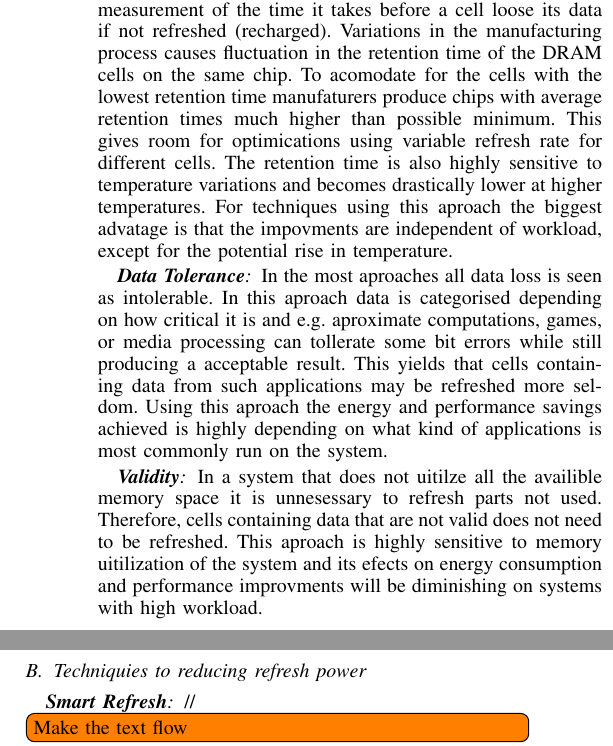
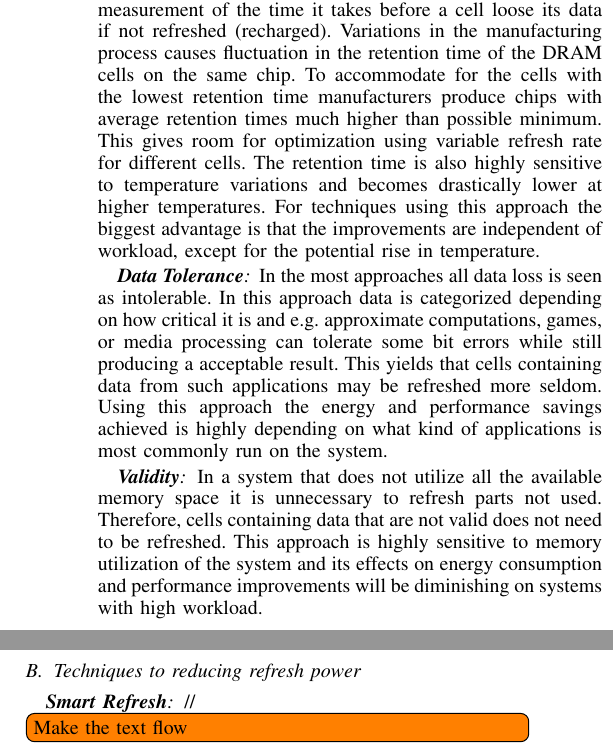
Before and after one commit to larssonwassen/eda282, a LaTeX paper (paper/main.tex, which reads paper/include/reducing_refresh_power.tex): two parts of the columns of page 3 of 5, joined at a grey line, cut so that both start at the same text. Compiled offline with pdfLaTeX.

Commit message:
fixed spelling in reducing power blabla

```diff
--- a/paper/include/reducing_refresh_power.tex
+++ b/paper/include/reducing_refresh_power.tex
@@ -10,21 +10,21 @@ As mentioned, a DRAM access is performed in the same way as a refresh, which mak
 
 
 \subsubsection*{\textbf{Retention Time}}
-The need for refresh is as mentioned caused by leakage in the memory cells. Retention time is a measurement of the time it takes before a cell loose its data if not refreshed (recharged). Variations in the manufacturing process causes fluctuation in the retention time of the DRAM cells on the same chip. To acomodate for the cells with the lowest retention time manufaturers produce chips with average retention times much higher than possible minimum. This gives room for optimications using variable refresh rate for different cells. The retention time is also highly sensitive to temperature variations and becomes drastically lower at higher temperatures. For techniques using this aproach the biggest advatage is that the impovments are independent of workload, except for the potential rise in temperature.
+The need for refresh is as mentioned caused by leakage in the memory cells. Retention time is a measurement of the time it takes before a cell loose its data if not refreshed (recharged). Variations in the manufacturing process causes fluctuation in the retention time of the DRAM cells on the same chip. To accommodate for the cells with the lowest retention time manufacturers produce chips with average retention times much higher than possible minimum. This gives room for optimization using variable refresh rate for different cells. The retention time is also highly sensitive to temperature variations and becomes drastically lower at higher temperatures. For techniques using this approach the biggest advantage is that the improvements are independent of workload, except for the potential rise in temperature.
 
 %Retention time refers to the period during which cells hold valid values as charge gradually leaks. Process variation [10][16] causes the retention time of DRAM cells to vary across the chip. Note that approaches that ex-ploit R information are insensitive to system workloads and global memory usage, which makes them attractive omponents for a refresh-optimized memory subsystem.
 
 \subsubsection*{\textbf{Data Tolerance}}
-In the most aproaches all data loss is seen as intolerable. In this aproach data is categorised depending on how critical it is and e.g. aproximate computations, games, or media processing can tollerate some bit errors while still producing a acceptable result. This yields that cells containing data from such applications may be refreshed more seldom. Using this aproach the energy and performance savings achieved is highly depending on what kind of applications is most commonly run on the system.
+In the most approaches all data loss is seen as intolerable. In this approach data is categorized depending on how critical it is and e.g. approximate computations, games, or media processing can tolerate some bit errors while still producing a acceptable result. This yields that cells containing data from such applications may be refreshed more seldom. Using this approach the energy and performance savings achieved is highly depending on what kind of applications is most commonly run on the system.
 
 % Applications like games, media processing, machine learning, and unstructured information analysis tolerate errors in portions of their data and still produce acceptably accurate results. Approximate computation [31, 8] exploits this approximate data to realize tradeoffs among performance, energy, and accuracy. Cells containing such error-tolerant T data need not be refreshed as often as those containing critical data. How many cells fall into this category depends on application characteristics.
 
 \subsubsection*{\textbf{Validity}}
-In a system that does not uitilze all the availible memory space it is unnesessary to refresh parts not used. Therefore, cells containing data that are not valid does not need to be refreshed. This aproach is highly sensitive to memory uitilization of the system and its efects on energy consumption and performance improvments will be diminishing on systems with high workload.
+In a system that does not utilize all the available memory space it is unnecessary to refresh parts not used. Therefore, cells containing data that are not valid does not need to be refreshed. This approach is highly sensitive to memory utilization of the system and its effects on energy consumption and performance improvements will be diminishing on systems with high workload.
 
 %If the OS has not allocated the page frame, its data are meaningless, and refreshes to it are wasteful. Several software approaches thus attempt to trigger refreshes only for rows with valid data. The effectiveness of schemes using such V refresh information is sensitive to the total memory usage of the system.
 
-\subsection{Techniquies to reducing refresh power}
+\subsection{Techniques to reducing refresh power}
 
 
 \subsubsection*{\textbf{Smart Refresh}}
```
Also changed, not shown: paper/include/reducing_refresh_power.tex (4 more changed lines).
